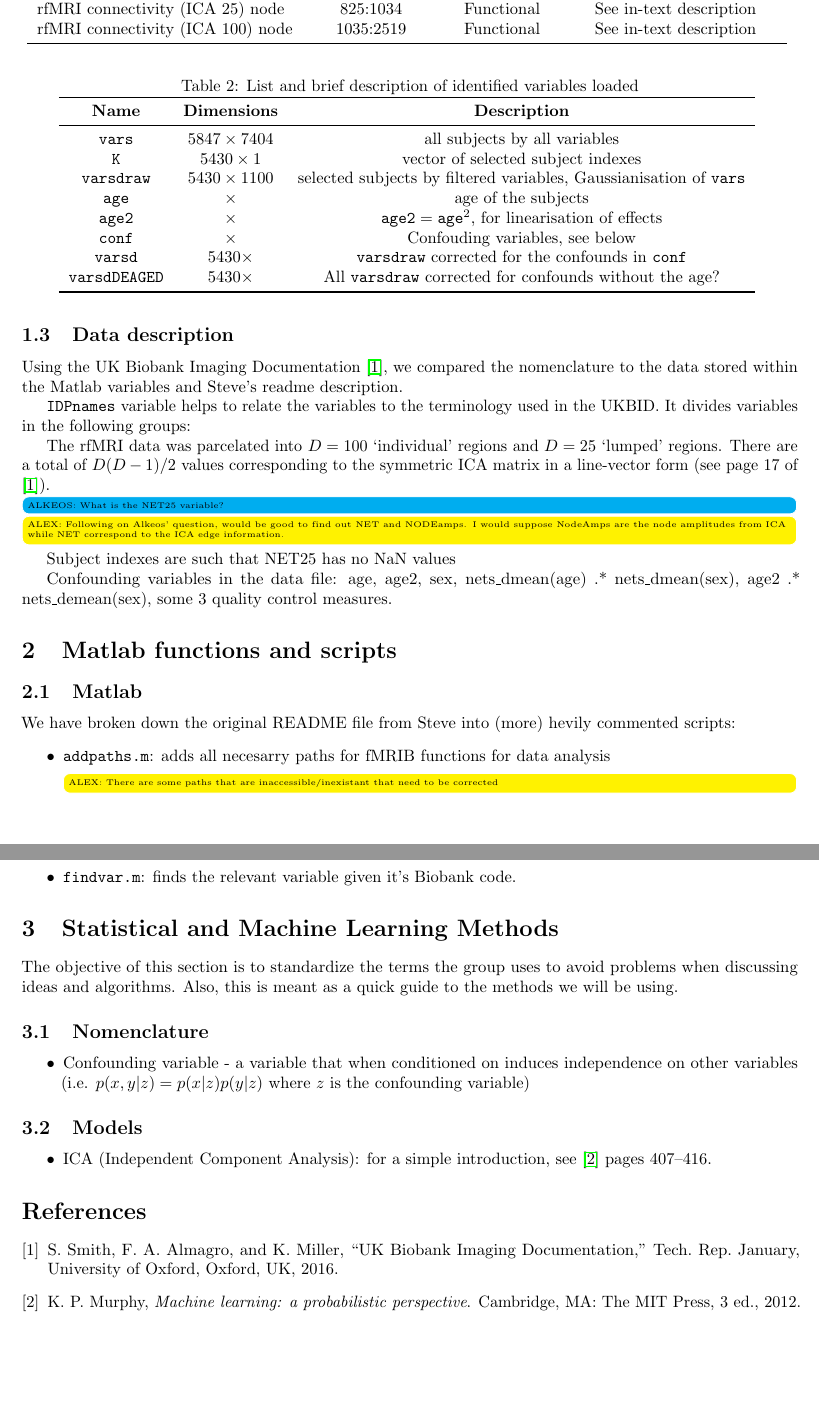
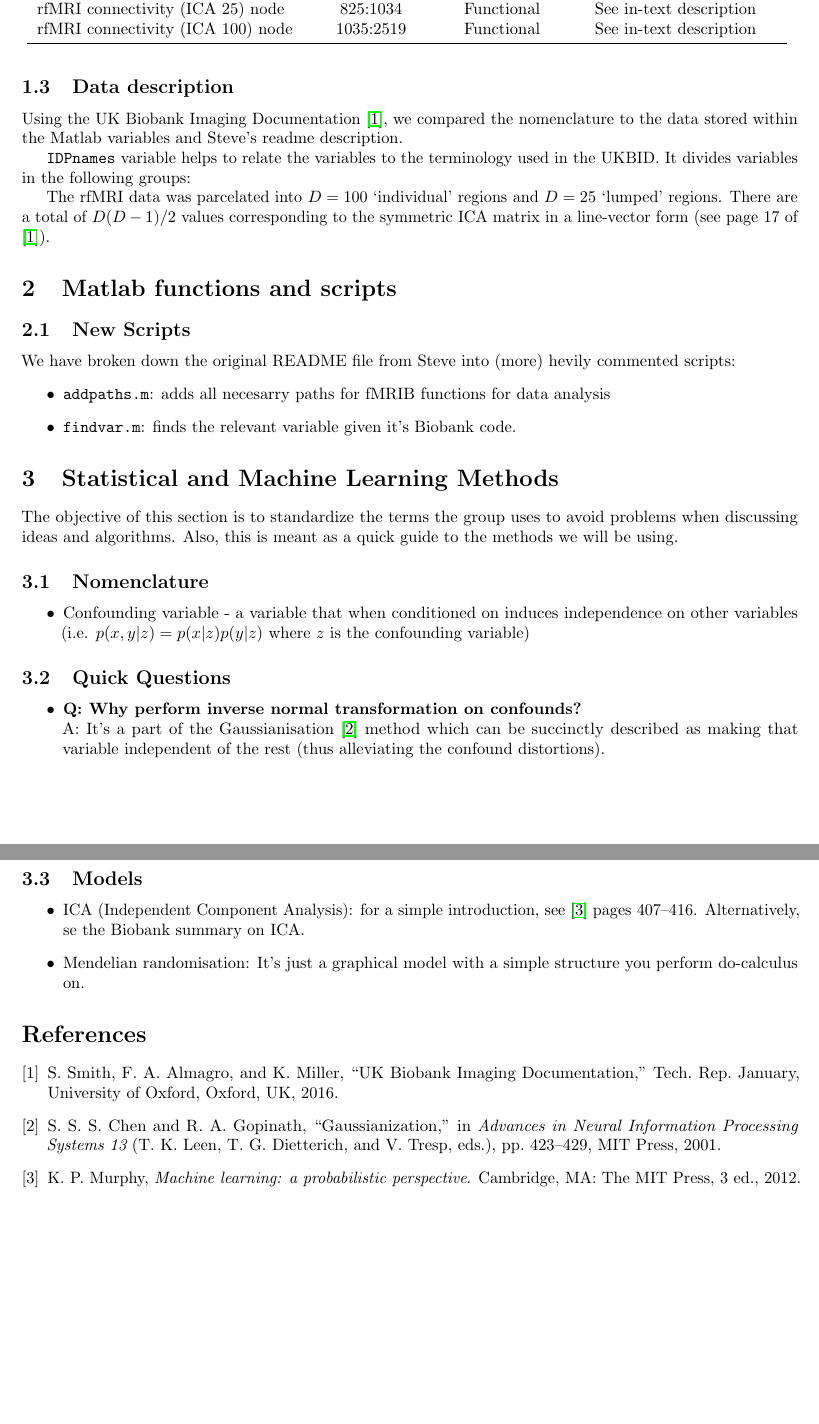
Before and after one commit to shazhe/ati-biobank, a LaTeX document (tex/cheatsheet.tex): two parts of pages 2 and 3 of 3, joined at a grey line, cut so that both start at the same text, the shorter picture padded with empty space. Compiled offline with pdfLaTeX.

Commit message:
Added content and new script

```diff
--- a/tex/cheatsheet.tex
+++ b/tex/cheatsheet.tex
@@ -74,44 +74,15 @@ Using the UK Biobank Imaging Documentation \cite{Smith2016}, we compared the nom
 
 The rfMRI data was parcelated into $D=100$ `individual' regions and $D=25$ `lumped' regions. There are a total of $D (D-1) / 2$ values corresponding to the symmetric ICA matrix in a line-vector form (see page 17 of \cite{Smith2016}).
 
-
-\begin{table}
-  \centering
-  \caption{List and brief description of identified variables loaded}
-  \begin{tabular}{ccc}
-    \toprule
-    \bf Name & \bf Dimensions & \bf Description \\
-    \midrule
-    \tt vars     &$5847 \times 7404$& all subjects by all variables\\
-    \tt K        &$5430 \times 1   $& vector of selected subject indexes\\
-    \tt varsdraw &$5430 \times 1100$& selected subjects by filtered variables, Gaussianisation of {\tt vars}\\
-    \tt age      &$ \times $& age of the subjects\\
-    \tt age2     &$ \times $& $\text{\tt age2} = \text{\tt age}^2$, for linearisation of effects\\
-    \tt conf     &$ \times $& Confouding variables, see below \\
-    \tt varsd    &$5430 \times $& {\tt varsdraw} corrected for the confounds in {\tt conf} \\
-    \tt varsdDEAGED &$ 5430 \times $& All {\tt varsdraw} corrected for confounds without the age?\\
-    \bottomrule
-  \end{tabular}
-  \label{tab:data-vars}
-\end{table}
-
-\todo[inline, backgroundcolor=cyan]{ALKEOS: What is the NET25 variable?}
-\todo[inline, backgroundcolor=yellow]{ALEX: Following on Alkeos' question, would be good to find out NET and NODEamps. I would suppose NodeAmps are the node amplitudes from ICA while NET correspond to the ICA edge information.}
-
-Subject indexes are such that NET25 has no NaN values
-
-Confounding variables in the data file: age, age2, sex, nets\_dmean(age) .* nets\_dmean(sex), age2 .* nets\_demean(sex), some 3 quality control measures.
-
 \section{Matlab functions and scripts\label{sec:matlab}}
 
-\subsection{Matlab}
+\subsection{New Scripts}
 
 We have broken down the original README file from Steve into (more) hevily commented scripts:
 \begin{itemize}
-\item {\tt addpaths.m}: adds all necesarry paths for fMRIB functions for data analysis\todo[inline,backgroundcolor=yellow]{ALEX: There are some paths that are inaccessible/inexistant that need to be corrected}
-  \item {\tt findvar.m}: finds the relevant variable given it's Biobank code.
+\item {\tt addpaths.m}: adds all necesarry paths for fMRIB functions for data analysis
+\item {\tt findvar.m}: finds the relevant variable given it's Biobank code.
 \end{itemize}
-
 
 \section{Statistical and Machine Learning Methods\label{sec:methods}}
 
@@ -123,9 +94,16 @@ The objective of this section is to standardize the terms the group uses to avoi
 \end{itemize}
 
 
+\subsection{Quick Questions}
+\begin{itemize}
+\item {\bf Q: Why perform inverse normal transformation on confounds?} \\
+  A: It's a part of the Gaussianisation \cite{Chen2001} method which can be succinctly described as making that variable independent of the rest (thus alleviating the confound distortions).
+\end{itemize}
+
 \subsection{Models\label{models}}
 \begin{itemize}
-\item ICA (Independent Component Analysis): for a simple introduction, see \cite{Murphy2012} pages 407--416.
+\item ICA (Independent Component Analysis): for a simple introduction, see \cite{Murphy2012} pages 407--416. Alternatively, se the Biobank summary on ICA.
+\item Mendelian randomisation: It's just a graphical model with a simple structure you perform do-calculus on.
 \end{itemize}
 
 \bibliography{references.bib}
```
Also changed, not shown: tex/references.bib (+11 -0 lines), tex/cheatsheet.tex (4 more changed lines), 1 other file.
